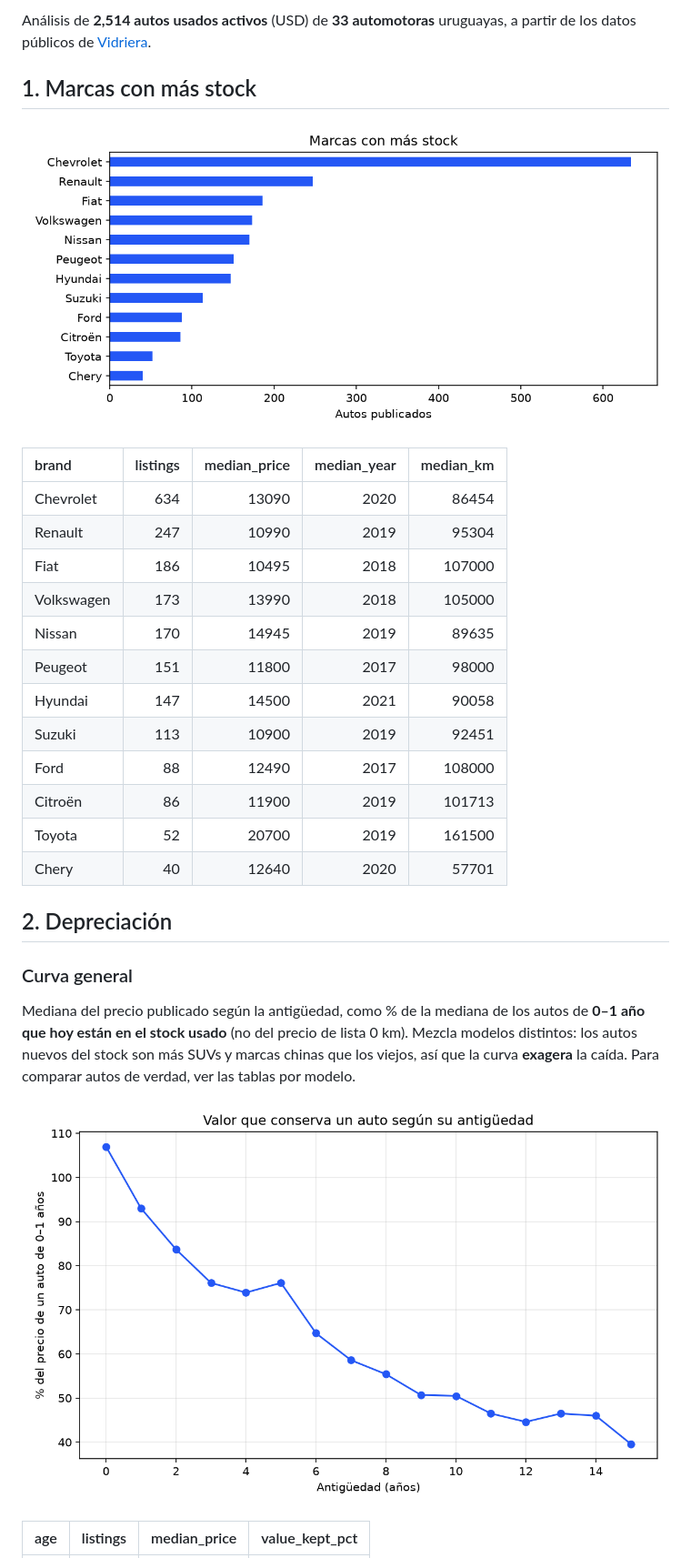
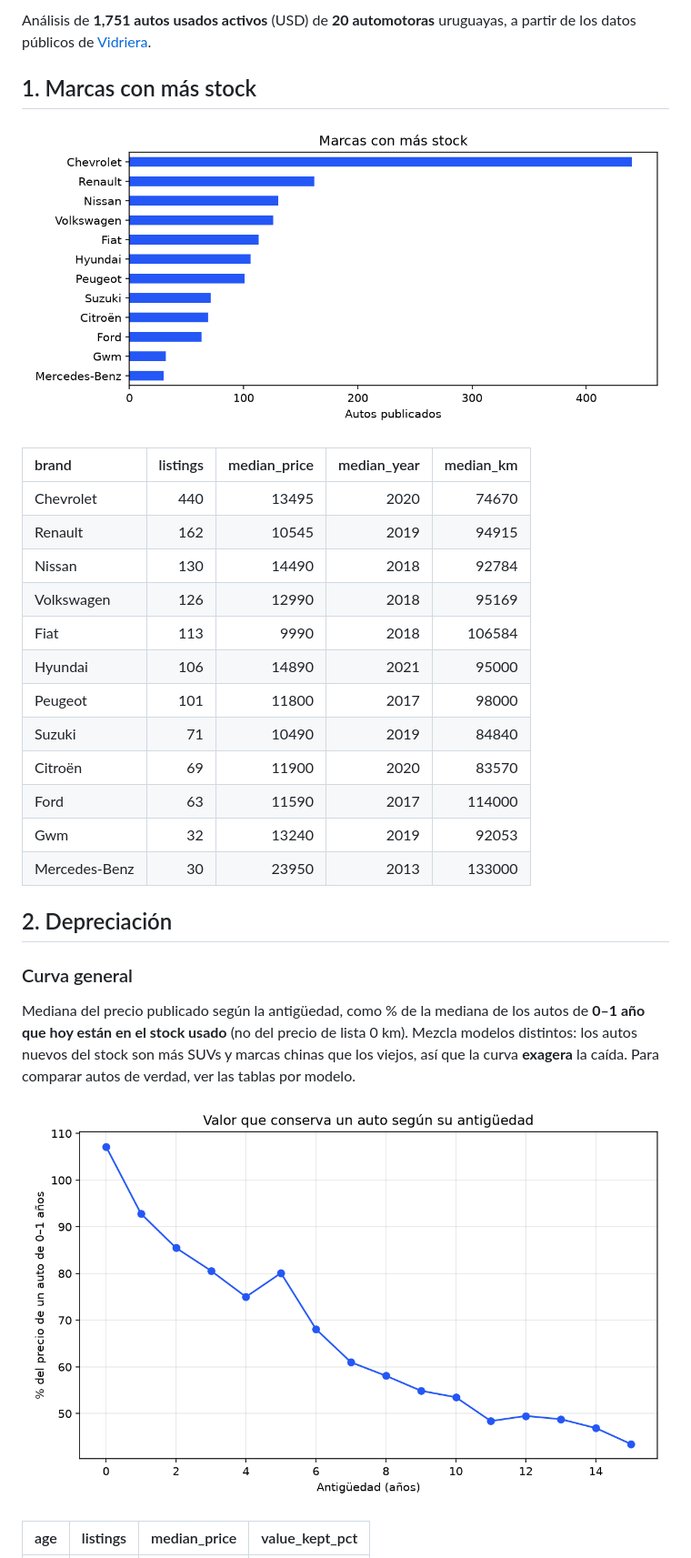
Before and after one commit to JoaquinRSC/vidriera-insights, a Markdown page: reports/REPORT.md, the part around one of its changes. Shown at 91% size. Drawn GitHub-style; pictures changed too: reports/brands.png, reports/depreciation.png.

Commit message:
Update weekly market report

```diff
--- a/reports/REPORT.md
+++ b/reports/REPORT.md
@@ -2,24 +2,24 @@
 
-Análisis de **2,514 autos usados activos** (USD) de **33 automotoras** uruguayas,
+Análisis de **1,751 autos usados activos** (USD) de **20 automotoras** uruguayas,
 a partir de los datos públicos de [Vidriera](https://vidriera-uy.vercel.app).
 
 ## 1. Marcas con más stock
 ![](brands.png)
 
-| brand      |   listings |   median_price |   median_year |   median_km |
-|:-----------|-----------:|---------------:|--------------:|------------:|
-| Chevrolet  |        634 |          13090 |          2020 |       86454 |
-| Renault    |        247 |          10990 |          2019 |       95304 |
-| Fiat       |        186 |          10495 |          2018 |      107000 |
-| Volkswagen |        173 |          13990 |          2018 |      105000 |
-| Nissan     |        170 |          14945 |          2019 |       89635 |
-| Peugeot    |        151 |          11800 |          2017 |       98000 |
-| Hyundai    |        147 |          14500 |          2021 |       90058 |
-| Suzuki     |        113 |          10900 |          2019 |       92451 |
-| Ford       |         88 |          12490 |          2017 |      108000 |
-| Citroën    |         86 |          11900 |          2019 |      101713 |
-| Toyota     |         52 |          20700 |          2019 |      161500 |
-| Chery      |         40 |          12640 |          2020 |       57701 |
+| brand         |   listings |   median_price |   median_year |   median_km |
+|:--------------|-----------:|---------------:|--------------:|------------:|
+| Chevrolet     |        440 |          13495 |          2020 |       74670 |
+| Renault       |        162 |          10545 |          2019 |       94915 |
+| Nissan        |        130 |          14490 |          2018 |       92784 |
+| Volkswagen    |        126 |          12990 |          2018 |       95169 |
+| Fiat          |        113 |           9990 |          2018 |      106584 |
+| Hyundai       |        106 |          14890 |          2021 |       95000 |
+| Peugeot       |        101 |          11800 |          2017 |       98000 |
+| Suzuki        |         71 |          10490 |          2019 |       84840 |
+| Citroën       |         69 |          11900 |          2020 |       83570 |
+| Ford          |         63 |          11590 |          2017 |      114000 |
+| Gwm           |         32 |          13240 |          2019 |       92053 |
+| Mercedes-Benz |         30 |          23950 |          2013 |      133000 |
 
 ## 2. Depreciación
 
```
Also changed, not shown: other parts of reports/REPORT.md (+114 -151 lines), reports/dealers.png, reports/from_new.png, reports/models.png, reports/predictions.png, 2 other files.
